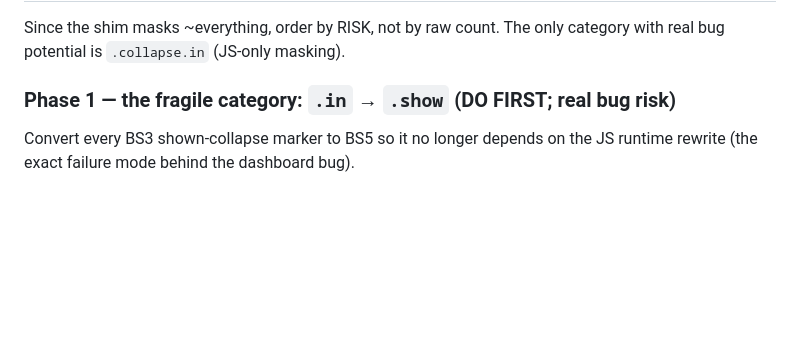
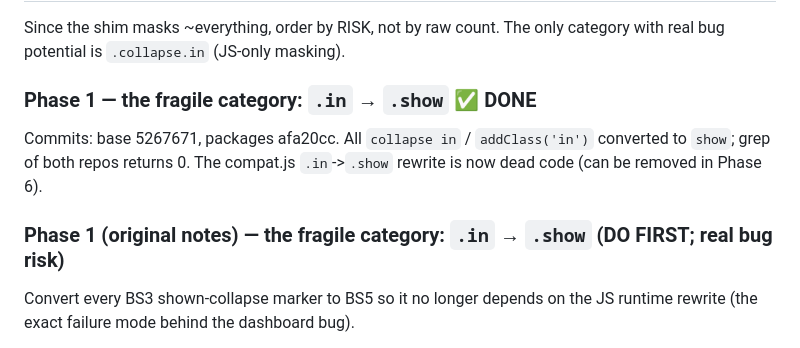
Before and after one commit to FreeSense-org/freesense, a Markdown page: BOOTSTRAP5-MIGRATION-PLAN.md, the part around the change. Drawn GitHub-style; blank space fills up the shorter version.

Commit message:
docs: mark BS5 migration Phase 1 complete

```diff
--- a/BOOTSTRAP5-MIGRATION-PLAN.md
+++ b/BOOTSTRAP5-MIGRATION-PLAN.md
@@ -149,7 +149,12 @@ LOW-URGENCY / hygiene, EXCEPT:
 Since the shim masks ~everything, order by RISK, not by raw count. The only
 category with real bug potential is `.collapse.in` (JS-only masking).
 
-### Phase 1 — the fragile category: `.in` → `.show`  (DO FIRST; real bug risk)
+### Phase 1 — the fragile category: `.in` → `.show`  ✅ DONE
+Commits: base 5267671, packages afa20cc. All `collapse in` / `addClass('in')`
+converted to `show`; grep of both repos returns 0. The compat.js `.in`->`.show`
+rewrite is now dead code (can be removed in Phase 6).
+
+### Phase 1 (original notes) — the fragile category: `.in` → `.show`  (DO FIRST; real bug risk)
 Convert every BS3 shown-collapse marker to BS5 so it no longer depends on the
 JS runtime rewrite (the exact failure mode behind the dashboard bug).
 - **Base (15 sites / 6 files):** vpn_ipsec_mobile.php (10), vpn_ipsec_settings.php,
```
